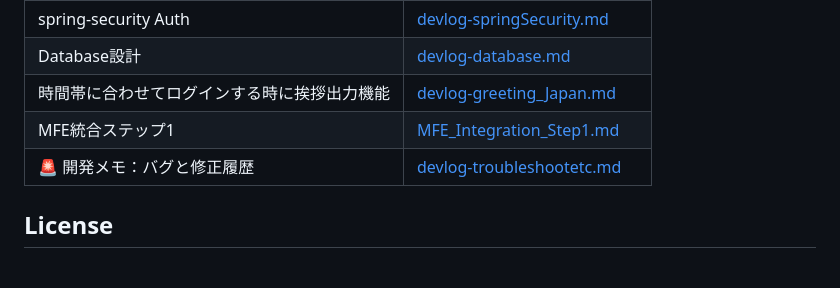
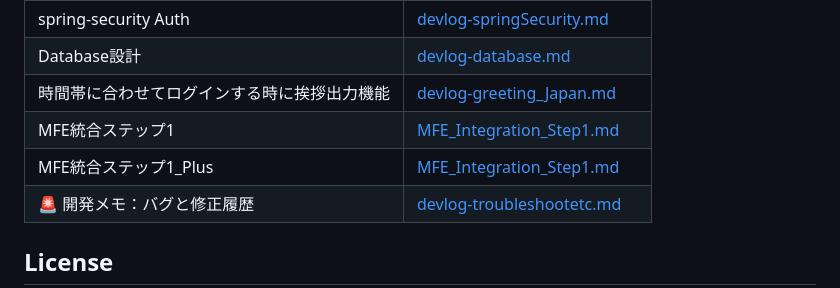
Before and after one commit to john911120/yuru-archive, a Markdown page: docs/README.md, the part around the change. GitHub-like rendering; blank space fills up the shorter version.

```diff
--- a/docs/README.md
+++ b/docs/README.md
@@ -96,6 +96,7 @@ com.yuru.archive.attach
 | Database設計 | [devlog-database.md](docs/devlog-database.md) |
 | 時間帯に合わせてログインする時に挨拶出力機能 | [devlog-greeting_Japan.md](docs/devlog-greeting_Japan.md) |
 | MFE統合ステップ1 | [MFE_Integration_Step1.md](docs/MFE_Integration_Step1.md) |
+| MFE統合ステップ1_Plus | [MFE_Integration_Step1.md](docs/MFE_Integration_Step1_Plus.md) |
 | 🚨 開発メモ：バグと修正履歴 | [devlog-troubleshootetc.md](docs/devlog-troubleshootetc.md) |
 
 
```
Also changed, not shown: docs/MFE_Integration_Step1_Plus.md (added, +58 -0 lines), assets/ゆる~メスペット移動ボタン画面.png (added), assets/ゆるアーカイブ移動ボタン画面.png (added), 14 other files.
